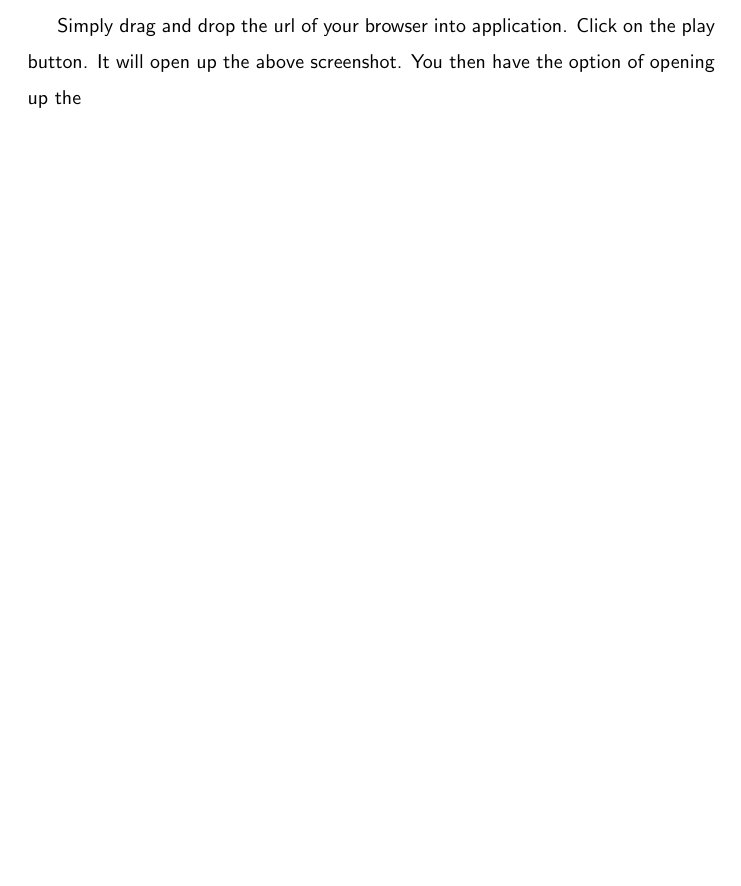
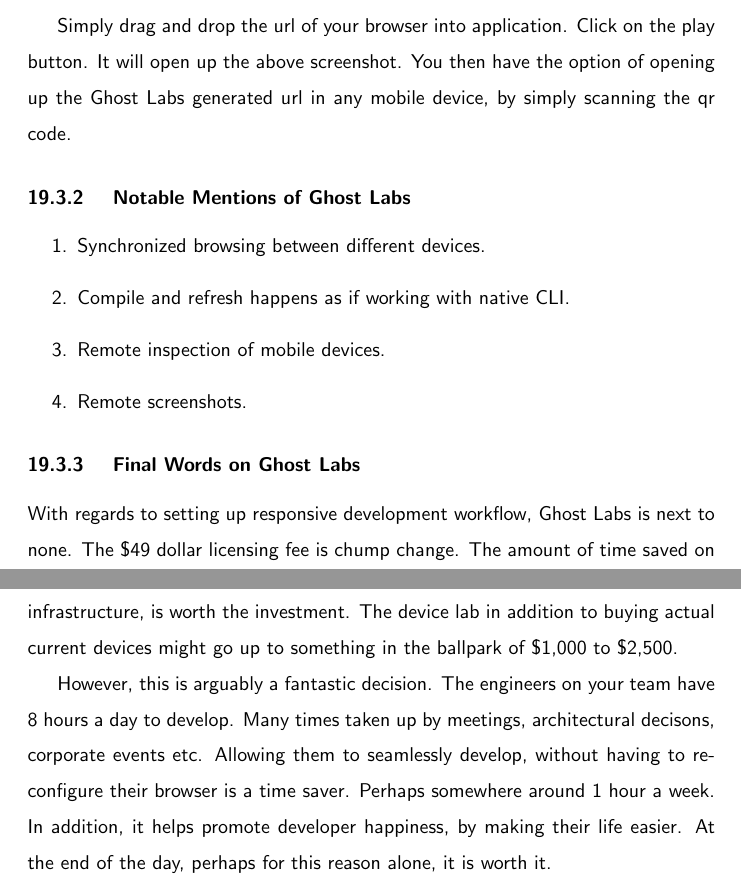
Before and after one commit to razroo/angular-content, a LaTeX document (main.tex, which reads pwa-toolset-physical-devices/pwa-toolset-physical-devices.tex): part of page 57 of 101 before the commit and two parts of pages 57 and 58 of 102 after it, the two joined at a grey line, cut so that both start at the same text, the shorter picture padded with empty space. Compiled offline with pdfLaTeX.

Commit message:
Add final point as to why using Ghost Labs makes sense for the development workflow.

```diff
--- a/pwa-toolset-physical-devices/pwa-toolset-physical-devices.tex
+++ b/pwa-toolset-physical-devices/pwa-toolset-physical-devices.tex
@@ -78,4 +78,28 @@
 
 Simply drag and drop the url of your browser into application. Click on the play
 button. It will open up the above screenshot. You then have the option of
-opening up the
+opening up the Ghost Labs generated url in any mobile device, by simply
+scanning the qr code.
+
+\subsubsection{ Notable Mentions of Ghost Labs }
+\begin{enumerate}
+  \item Synchronized browsing between different devices.
+  \item Compile and refresh happens as if working with native CLI.
+  \item Remote inspection of mobile devices.
+  \item Remote screenshots.
+\end{enumerate}
+
+\subsubsection{ Final Words on Ghost Labs }
+With regards to setting up responsive development workflow, Ghost Labs is next
+to none. The \$49 dollar licensing fee is chump change. The amount of time
+saved on infrastructure, is worth the investment. The device lab in addition
+to buying actual current devices might go up to something in the ballpark of
+\$1,000 to \$2,500.
+
+However, this is arguably a fantastic decision. The engineers on your team have
+8 hours a day to develop. Many times taken up by meetings, architectural
+decisons, corporate events etc. Allowing them to seamlessly develop, without
+having to re-configure their browser is a time saver. Perhaps somewhere around
+1 hour a week. In addition, it helps promote developer happiness, by making
+their life easier. At the end of the day, perhaps for this reason alone, it is
+worth it.
```
